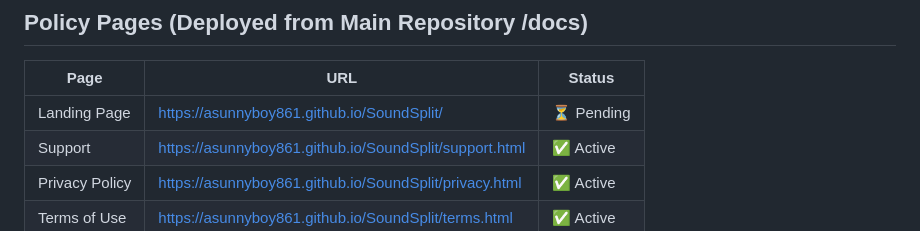
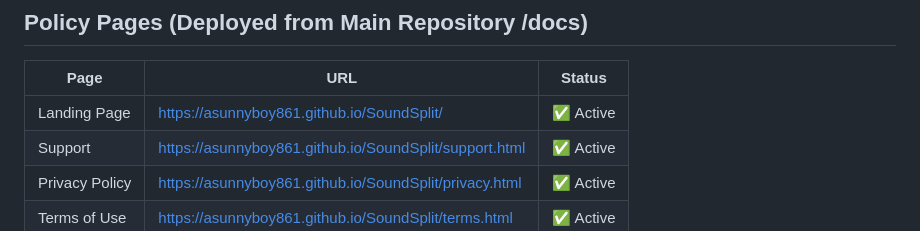
Before and after one commit to asunnyboy861/SoundSplit, a Markdown page: SoundSplit/nowgit.md, the part around the change. Rendered like a GitHub page.

Commit message:
Update nowgit.md: Landing Page status to Active

```diff
--- a/SoundSplit/nowgit.md
+++ b/SoundSplit/nowgit.md
@@ -15,7 +15,7 @@
 
 | Page | URL | Status |
 |------|-----|--------|
-| Landing Page | https://asunnyboy861.github.io/SoundSplit/ | ⏳ Pending |
+| Landing Page | https://asunnyboy861.github.io/SoundSplit/ | ✅ Active |
 | Support | https://asunnyboy861.github.io/SoundSplit/support.html | ✅ Active |
 | Privacy Policy | https://asunnyboy861.github.io/SoundSplit/privacy.html | ✅ Active |
 | Terms of Use | https://asunnyboy861.github.io/SoundSplit/terms.html | ✅ Active |
```
